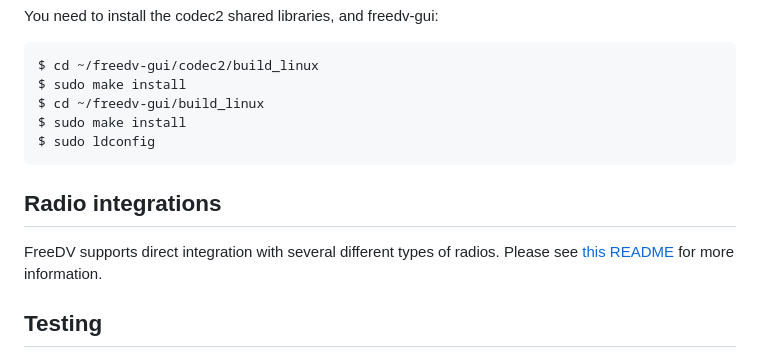
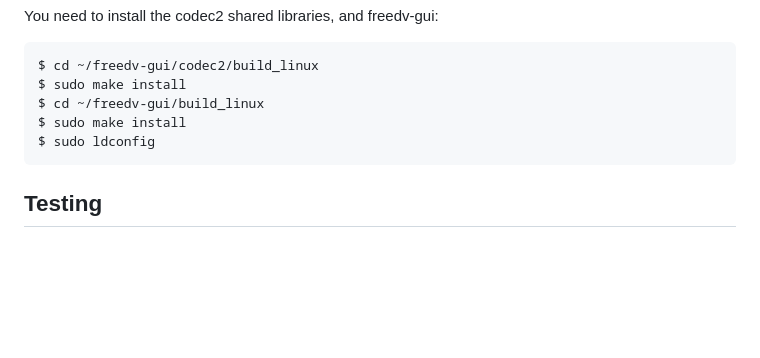
Before and after one commit to baitisj/glissando, a Markdown page: app/README.md, the part around the change. Rendered like a GitHub page; blank space fills up the shorter version.

Commit message:
Remove src/integrations
It held only a note that FreeDV's radio integrations moved to their own
repository. Drops the README section that linked to it.

Co-Authored-By: Claude Opus 5.5 (1M context) <noreply@anthropic.com>
Claude-Session: https://claude.ai/code/session_01FtDPDXEQY1kfK6BQX9a52t

````diff
--- a/app/README.md
+++ b/app/README.md
@@ -98,11 +98,6 @@ You need to install the codec2 shared libraries, and freedv-gui:
   $ sudo ldconfig
   ```
 
-## Radio integrations
-
-FreeDV supports direct integration with several different types of radios. Please see [this README](./src/integrations/README.md) for
-more information.
-
 ## Testing
 
 The ```wav``` directory contains test files of modulated audio that you can use to test FreeDV (see the [USER_MANUAL](USER_MANUAL.md)).
````
Also changed, not shown: 1 other file.
